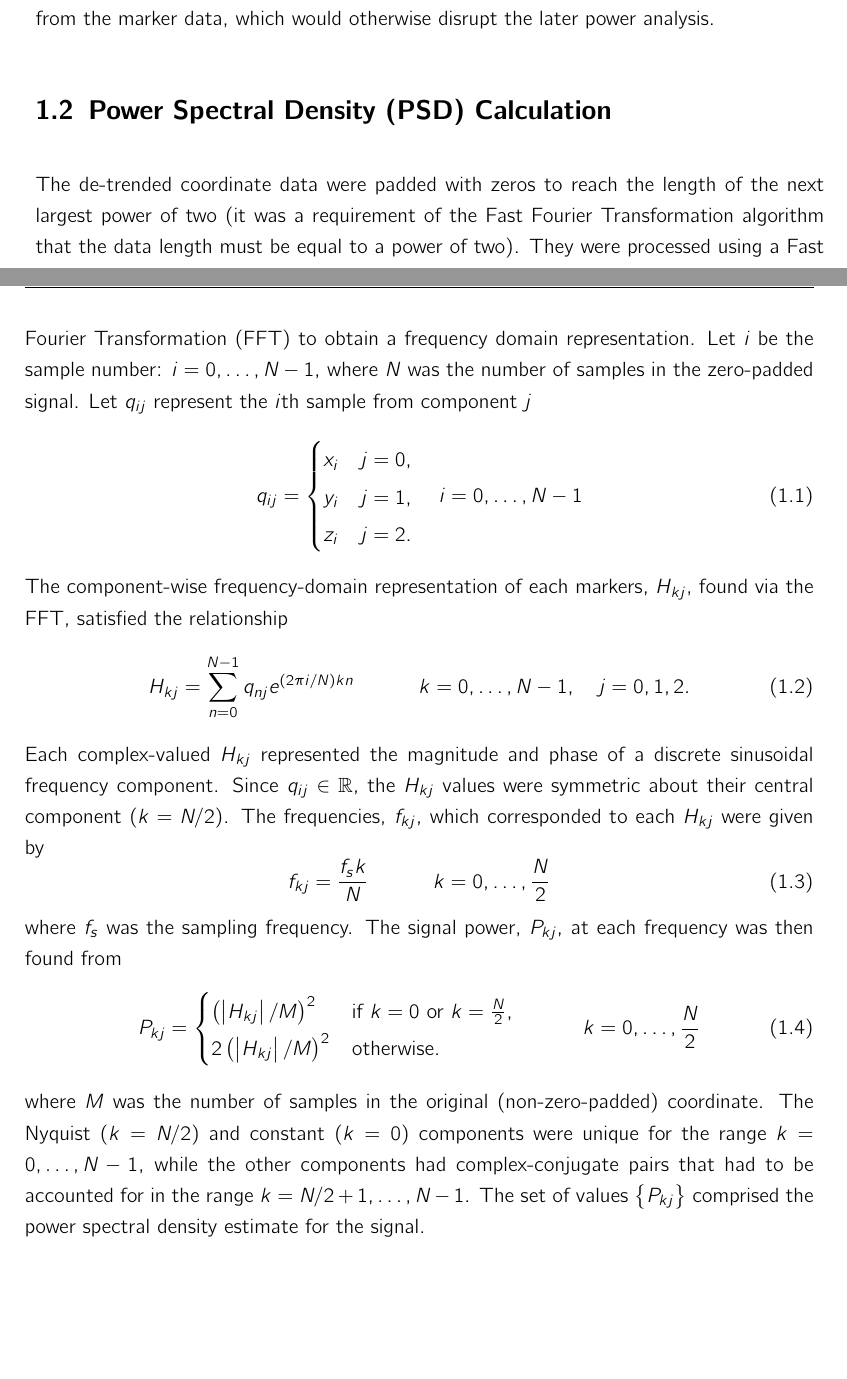
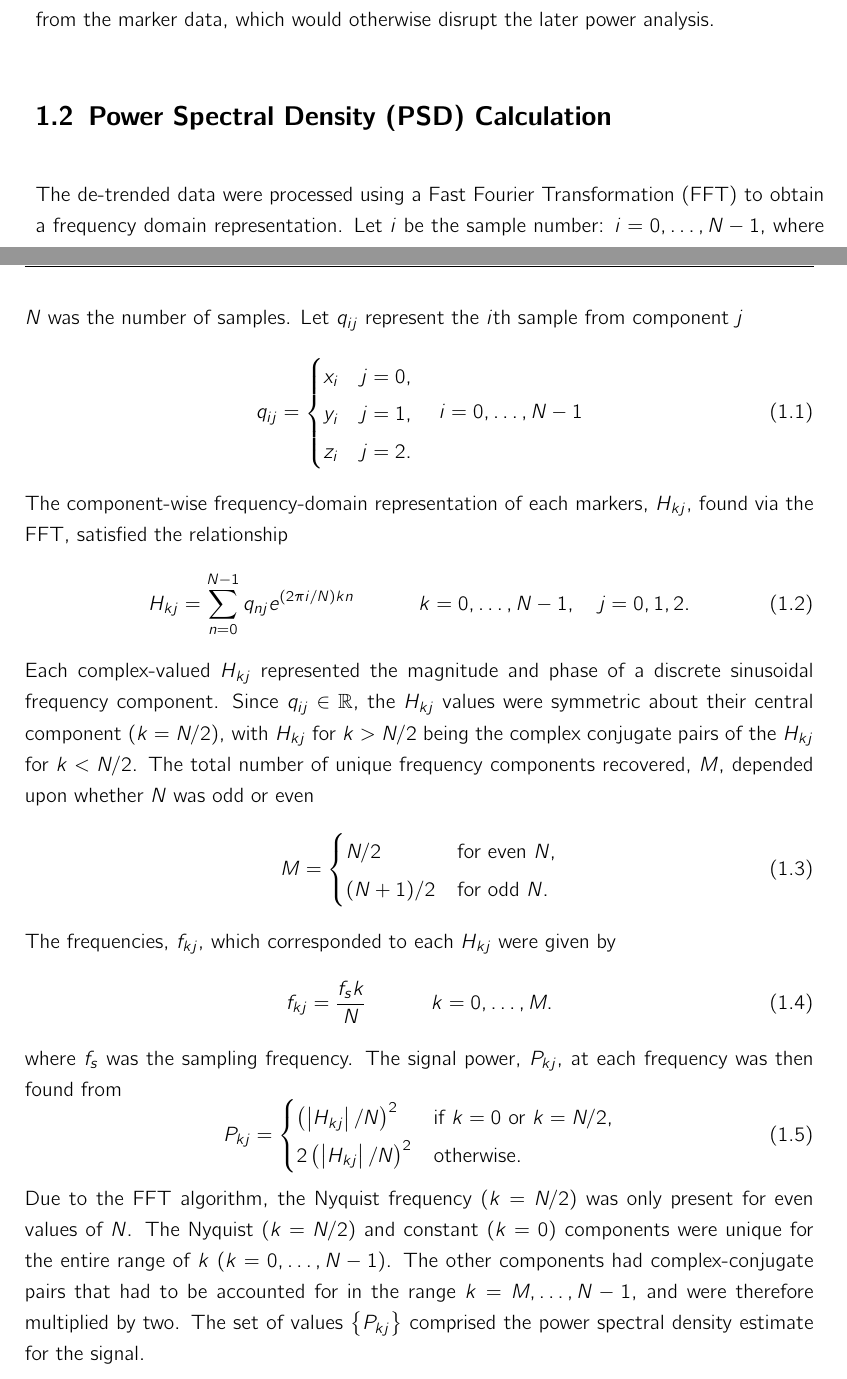
Before and after one commit to lancelet/skintwitch, a LaTeX book (tex/bandwidth.tex): two parts of pages 9 and 10 of 13, joined at a grey line, cut so that both start at the same text, the shorter picture padded with empty space. Compiled offline with pdfLaTeX.

Commit message:
Describe PSD with new FFT, in which N is not always a power of two.

```diff
--- a/tex/bandwidth.tex
+++ b/tex/bandwidth.tex
@@ -97,7 +97,7 @@ Marker data were obtained from Motion Analysis software in the form of \texttt{t
 
 \section{Power Spectral Density (PSD) Calculation}
 
-The de-trended coordinate data were padded with zeros to reach the length of the next largest power of two (it was a requirement of the Fast Fourier Transformation algorithm that the data length must be equal to a power of two).  They were processed using a Fast Fourier Transformation (FFT) to obtain a frequency domain representation.  Let $i$ be the sample number: $i = 0, \ldots, N-1$, where $N$ was the number of samples in the zero-padded signal.  Let $q_{ij}$ represent the $i$th sample from component $j$
+The de-trended data were processed using a Fast Fourier Transformation (FFT) to obtain a frequency domain representation.  Let $i$ be the sample number: $i = 0, \ldots, N-1$, where $N$ was the number of samples.  Let $q_{ij}$ represent the $i$th sample from component $j$
 \begin{equation}
 q_{ij} = \begin{cases}
 x_i & j=0, \\
@@ -110,18 +110,26 @@ The component-wise frequency-domain representation of each markers, $H_{kj}$, fo
 H_{kj} = \sum_{n=0}^{N-1} q_{nj} e^{(2\pi i/N)kn} \hspace{3em} k = 0, \ldots, N-1, \hspace{1em} j = 0, 1, 2.
 \label{eq:dft}
 \end{equation}
-Each complex-valued $H_{kj}$ represented the magnitude and phase of a discrete sinusoidal frequency component.  Since $q_{ij} \in \mathbb{R}$, the $H_{kj}$ values were symmetric about their central component ($k = N/2$).  The frequencies, $f_{kj}$, which corresponded to each $H_{kj}$ were given by
+Each complex-valued $H_{kj}$ represented the magnitude and phase of a discrete sinusoidal frequency component.  Since $q_{ij} \in \mathbb{R}$, the $H_{kj}$ values were symmetric about their central component ($k = N/2$), with $H_{kj}$ for $k > N/2$ being the complex conjugate pairs of the $H_{kj}$ for $k < N/2$.  The total number of unique frequency components recovered, $M$, depended upon whether $N$ was odd or even
 \begin{equation}
-f_{kj} = \frac{f_s k}{N} \hspace{3em} k = 0, \ldots, \frac{N}{2}
+M =
+\begin{cases}
+N/2 & \text{for even $N$,} \\
+(N + 1)/2 & \text{for odd $N$.}
+\end{cases}
+\end{equation}
+The frequencies, $f_{kj}$, which corresponded to each $H_{kj}$ were given by
+\begin{equation}
+f_{kj} = \frac{f_s k}{N} \hspace{3em} k = 0, \ldots, M.
 \end{equation}
 where $f_s$ was the sampling frequency.  The signal power, $P_{kj}$, at each frequency was then found from
 \begin{equation}
 P_{kj} = \begin{cases}
-\left(\left| H_{kj} \right| / M \right)^2 & \text{if $k=0$ or $k=\frac{N}{2}$},\\
-2\left(\left| H_{kj} \right| / M \right)^2 & \text{otherwise.}
-\end{cases} \hspace{3em} k = 0,\ldots,\frac{N}{2}
+\left(\left| H_{kj} \right| / N \right)^2 & \text{if $k=0$ or $k=N/2$},\\
+2\left(\left| H_{kj} \right| / N \right)^2 & \text{otherwise.}
+\end{cases}
 \end{equation}
-where $M$ was the number of samples in the original (non-zero-padded) coordinate.  The Nyquist ($k=N/2$) and constant ($k=0$) components were unique for the range $k=0,\ldots,N-1$, while the other components had complex-conjugate pairs that had to be accounted for in the range $k=N/2+1,\ldots,N-1$.  The set of values $\left\{ P_{kj} \right\}$ comprised the power spectral density estimate for the signal.
+Due to the FFT algorithm, the Nyquist frequency ($k=N/2$) was only present for even values of $N$. The Nyquist ($k=N/2$) and constant ($k=0$) components were unique for the entire range of $k$ ($k=0,\ldots,N-1$).  The other components had complex-conjugate pairs that had to be accounted for in the range $k=M,\ldots,N-1$, and were therefore multiplied by two.  The set of values $\left\{ P_{kj} \right\}$ comprised the power spectral density estimate for the signal.
 
 \section{Marker Bandwidth}
 
```
Also changed, not shown: tex/bandwidth.tex (2 more changed lines).
